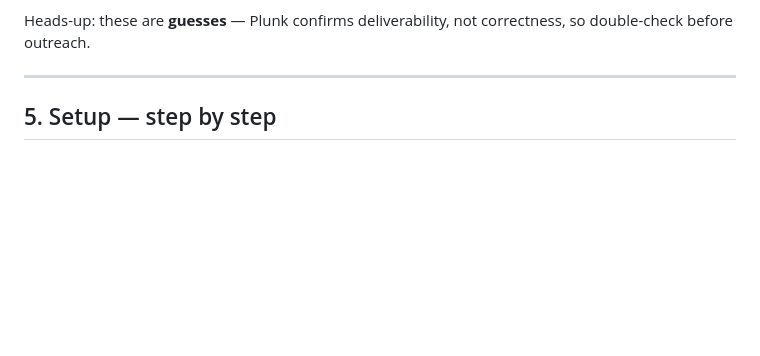
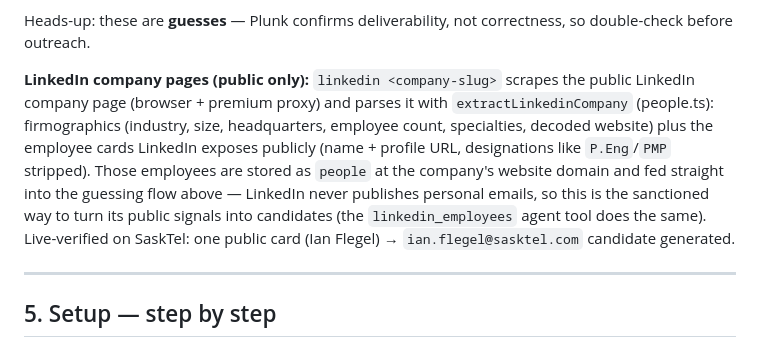
Before and after one commit to unkuseni/spider-extension, a Markdown page: docs/INTERN_GUIDE.md, the part around the change. GitHub-like rendering; blank space fills up the shorter version.

```diff
--- a/docs/INTERN_GUIDE.md
+++ b/docs/INTERN_GUIDE.md
@@ -167,6 +167,16 @@ pre-filtered by `isValidEmail` (~40 provider domains) so they never reach Plunk.
 
 Heads-up: these are **guesses** — Plunk confirms deliverability, not correctness, so
 double-check before outreach.
+
+**LinkedIn company pages (public only):** `linkedin <company-slug>` scrapes the public
+LinkedIn company page (browser + premium proxy) and parses it with
+`extractLinkedinCompany` (people.ts): firmographics (industry, size, headquarters, employee
+count, specialties, decoded website) plus the employee cards LinkedIn exposes publicly
+(name + profile URL, designations like `P.Eng`/`PMP` stripped). Those employees are stored
+as `people` at the company's website domain and fed straight into the guessing flow above —
+LinkedIn never publishes personal emails, so this is the sanctioned way to turn its public
+signals into candidates (the `linkedin_employees` agent tool does the same). Live-verified
+on SaskTel: one public card (Ian Flegel) → `ian.flegel@sasktel.com` candidate generated.
 
 ---
 
```
Also changed, not shown: README.md (+15 -3 lines).
